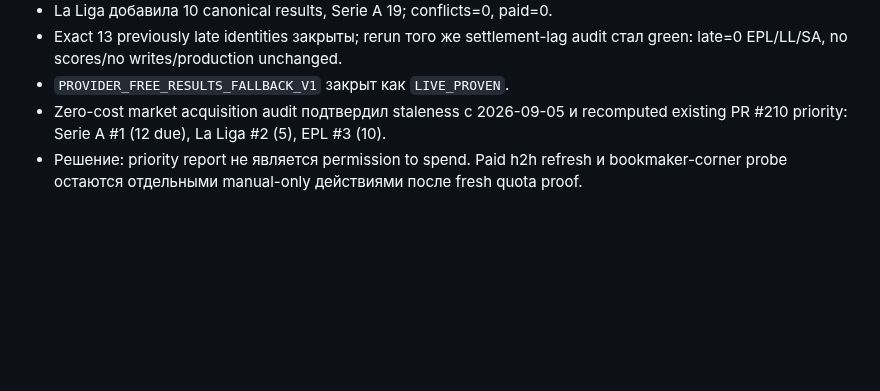
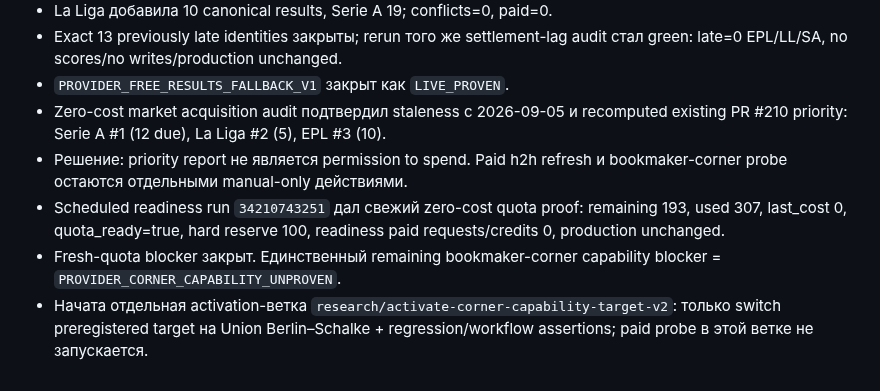
Before and after one commit to MaksimBlud/football-ai, a Markdown page: PROJECT_CONTINUITY.md, the part around one of its changes. Rendered like a GitHub page; blank space fills up the shorter version.

```diff
--- a/PROJECT_CONTINUITY.md
+++ b/PROJECT_CONTINUITY.md
@@ -285,4 +305,7 @@ Read-only audit ранее нашёл RLS disabled на:
 - Exact 13 previously late identities закрыты; rerun того же settlement-lag audit стал green: late=0 EPL/LL/SA, no scores/no writes/production unchanged.
 - `PROVIDER_FREE_RESULTS_FALLBACK_V1` закрыт как `LIVE_PROVEN`.
 - Zero-cost market acquisition audit подтвердил staleness с 2026-09-05 и recomputed existing PR #210 priority: Serie A #1 (12 due), La Liga #2 (5), EPL #3 (10).
-- Решение: priority report не является permission to spend. Paid h2h refresh и bookmaker-corner probe остаются отдельными manual-only действиями после fresh quota proof.
+- Решение: priority report не является permission to spend. Paid h2h refresh и bookmaker-corner probe остаются отдельными manual-only действиями.
+- Scheduled readiness run `34210743251` дал свежий zero-cost quota proof: remaining 193, used 307, last_cost 0, quota_ready=true, hard reserve 100, readiness paid requests/credits 0, production unchanged.
+- Fresh-quota blocker закрыт. Единственный remaining bookmaker-corner capability blocker = `PROVIDER_CORNER_CAPABILITY_UNPROVEN`.
+- Начата отдельная activation-ветка `research/activate-corner-capability-target-v2`: только switch preregistered target на Union Berlin–Schalke + regression/workflow assertions; paid probe в этой ветке не запускается.
```
Also changed, not shown: other parts of PROJECT_CONTINUITY.md (+29 -9 lines).
